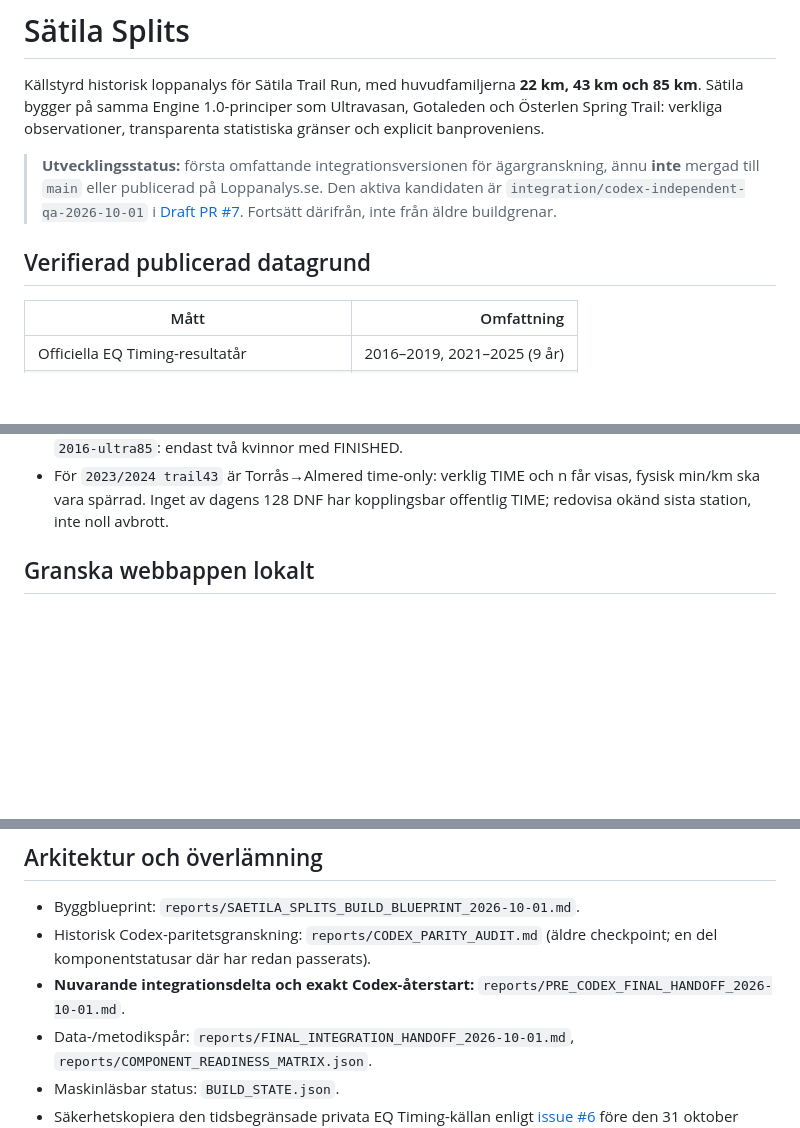
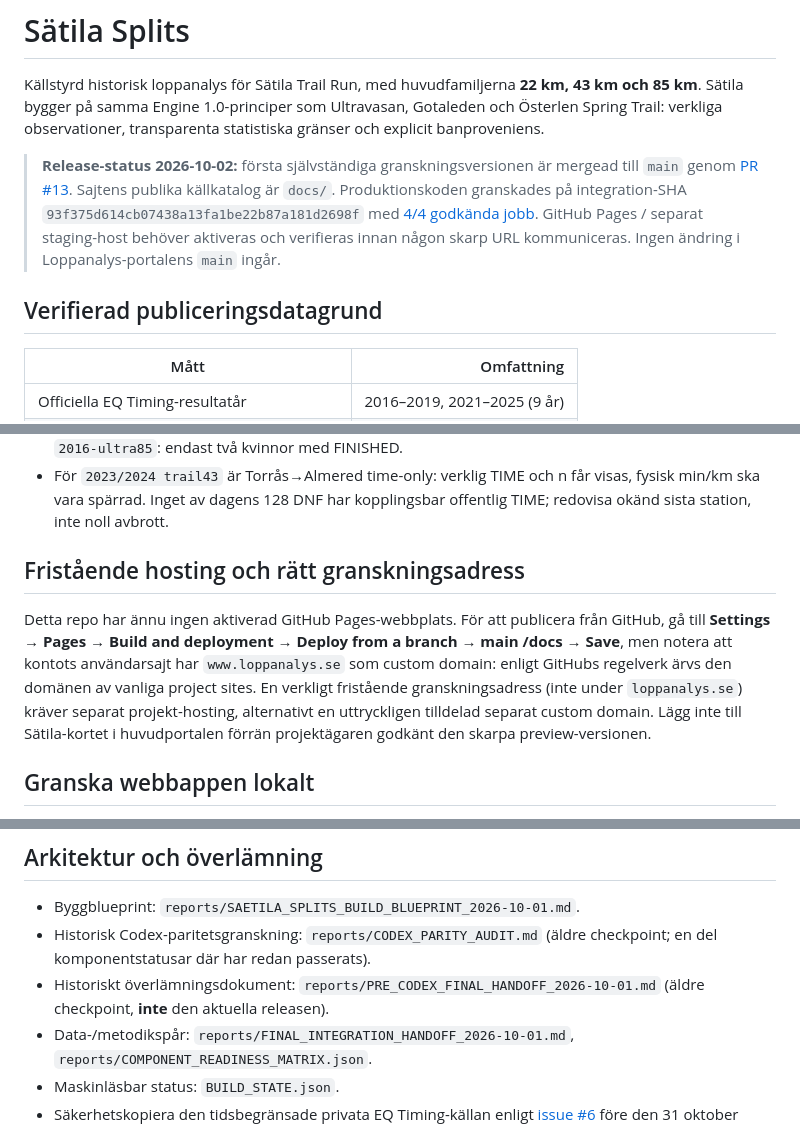
Before and after one commit to Stayinhealthyrunning/satila-splits, a Markdown page: README.md, 3 parts joined by grey strips. Drawn GitHub-style; blank space fills up the shorter version.

Commit message:
Document standalone release and archive obsolete handoff references

```diff
--- a/README.md
+++ b/README.md
@@ -2,9 +2,9 @@
 
 Källstyrd historisk loppanalys för Sätila Trail Run, med huvudfamiljerna **22 km, 43 km och 85 km**. Sätila bygger på samma Engine 1.0-principer som Ultravasan, Gotaleden och Österlen Spring Trail: verkliga observationer, transparenta statistiska gränser och explicit banproveniens.
 
-> **Utvecklingsstatus:** första omfattande integrationsversionen för ägargranskning, ännu **inte** mergad till `main` eller publicerad på Loppanalys.se. Den aktiva kandidaten är `integration/codex-independent-qa-2026-10-01` i [Draft PR #7](https://github.com/Stayinhealthyrunning/satila-splits/pull/7). Fortsätt därifrån, inte från äldre buildgrenar.
+> **Release-status 2026-10-02:** första självständiga granskningsversionen är mergead till `main` genom [PR #13](https://github.com/Stayinhealthyrunning/satila-splits/pull/13). Sajtens publika källkatalog är `docs/`. Produktionskoden granskades på integration-SHA `93f375d614cb07438a13fa1be22b87a181d2698f` med [4/4 godkända jobb](https://github.com/Stayinhealthyrunning/satila-splits/actions/runs/36979936937). GitHub Pages / separat staging-host behöver aktiveras och verifieras innan någon skarp URL kommuniceras. Ingen ändring i Loppanalys-portalens `main` ingår.
 
-## Verifierad publicerad datagrund
+## Verifierad publiceringsdatagrund
 
 | Mått | Omfattning |
 |---|---:|
@@ -23,6 +23,10 @@ EQ Timing-event 2021–2025: `57767`, `62409`, `67695`, `72918`, `77864`. De äl
 - Officiella sanerade displayrutter: `docs/data/routes/*.json`. Av dessa får historiska editioner använda rutt **endast** om den är uttryckligt knuten till editionen. Organisatörsfilerna för 21/43 km har ett dokumenterat återanvändningsantagande för 2025/2026; 85 km 2026 är en separat framtida rutt utan 2026-resultat.
 - `2025-trail43`: Tostared är stationsmetadata utan TIME. Det legitima sammanhängande observerade intervallet Grind→Torrås har n=130. `2023-trail43`: två n=8-segment får median men inte kvartiler. `2016-ultra85`: endast två kvinnor med FINISHED.
 - För `2023/2024 trail43` är Torrås→Almered time-only: verklig TIME och n får visas, fysisk min/km ska vara spärrad. Inget av dagens 128 DNF har kopplingsbar offentlig TIME; redovisa okänd sista station, inte noll avbrott.
+
+## Fristående hosting och rätt granskningsadress
+
+Detta repo har ännu ingen aktiverad GitHub Pages-webbplats. För att publicera från GitHub, gå till **Settings → Pages → Build and deployment → Deploy from a branch → main /docs → Save**, men notera att kontots användarsajt har `www.loppanalys.se` som custom domain: enligt GitHubs regelverk ärvs den domänen av vanliga project sites. En verkligt fristående granskningsadress (inte under `loppanalys.se`) kräver separat projekt-hosting, alternativt en uttryckligen tilldelad separat custom domain. Lägg inte till Sätila-kortet i huvudportalen förrän projektägaren godkänt den skarpa preview-versionen.
 
 ## Granska webbappen lokalt
 
@@ -51,7 +55,7 @@ De källbaserade testerna kontrollerar bland annat statusnämnare, verkliga segm
 
 - Byggblueprint: `reports/SAETILA_SPLITS_BUILD_BLUEPRINT_2026-10-01.md`.
 - Historisk Codex-paritetsgranskning: `reports/CODEX_PARITY_AUDIT.md` (äldre checkpoint; en del komponentstatusar där har redan passerats).
-- **Nuvarande integrationsdelta och exakt Codex-återstart:** `reports/PRE_CODEX_FINAL_HANDOFF_2026-10-01.md`.
+- Historiskt överlämningsdokument: `reports/PRE_CODEX_FINAL_HANDOFF_2026-10-01.md` (äldre checkpoint, **inte** den aktuella releasen).
 - Data-/metodikspår: `reports/FINAL_INTEGRATION_HANDOFF_2026-10-01.md`, `reports/COMPONENT_READINESS_MATRIX.json`.
 - Maskinläsbar status: `BUILD_STATE.json`.
 - Säkerhetskopiera den tidsbegränsade privata EQ Timing-källan enligt [issue #6](https://github.com/Stayinhealthyrunning/satila-splits/issues/6) före den 31 oktober 2026 (rekommenderat senast 25 oktober). Råa EQ-resultatdumpningar och individuella deltagar-GPX ska **aldrig** publiceras i `docs/`, publikt Git-historik eller öppen release.
```
